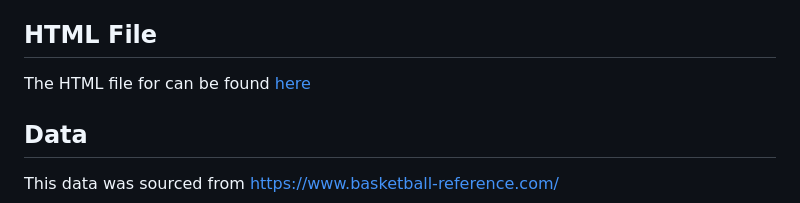
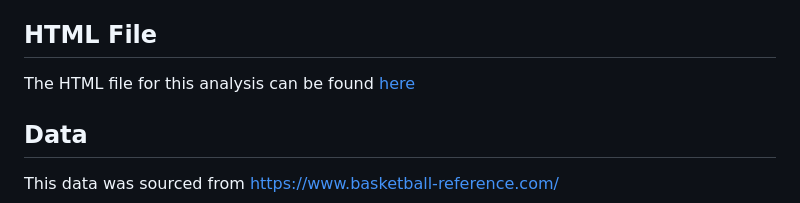
Before and after one commit to athughes17/threepointanalysis, a Markdown page: README.md, the part around the change. Drawn GitHub-style.

```diff
--- a/README.md
+++ b/README.md
@@ -26,7 +26,7 @@ Both three point attempts as well as offensive rating have been increasing nearl
 While people who scorn the NBA may claim that three pointers are too common and that they have actually worsened the game, it seems that it has actually caused an evolution. Offenses are blossoming more than they ever have, and this seems to be because the three pointer has become far more common.
 
 ## HTML File
-The HTML file for can be found <a href="https://github.com/athughes17/threepointanalysis/blob/main/ThreePointHistory.html">here</a>
+The HTML file for this analysis can be found <a href="https://github.com/athughes17/threepointanalysis/blob/main/ThreePointHistory.html">here</a>
 
 
 ## Data
```
